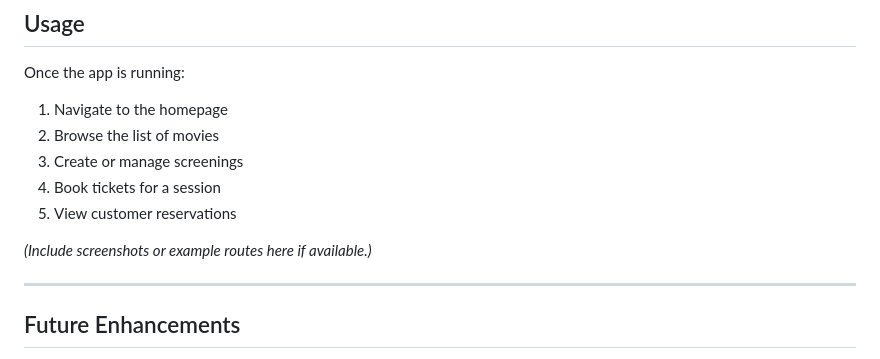
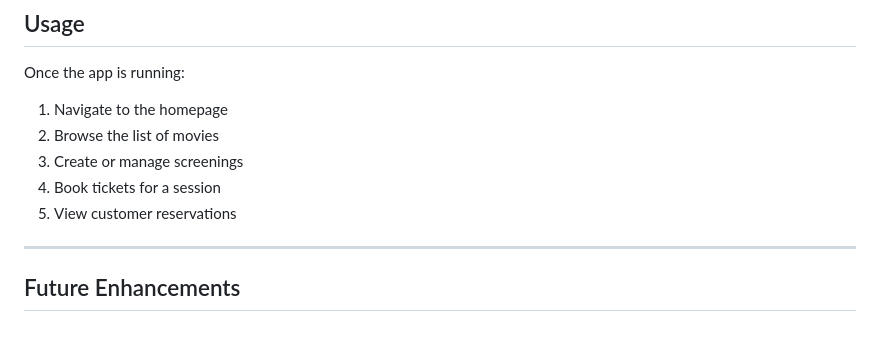
Before and after one commit to Winuim12/CO2013-CinemaManageSystem, a Markdown page: README.md, the part around the change. GitHub-like rendering; blank space fills up the shorter version.

Commit message:
Remove placeholder text from README
Removed placeholder for screenshots or example routes.

```diff
--- a/README.md
+++ b/README.md
@@ -124,8 +124,6 @@ Once the app is running:
 4. Book tickets for a session
 5. View customer reservations
 
-*(Include screenshots or example routes here if available.)*
-
 ---
 
 ## Future Enhancements
```
